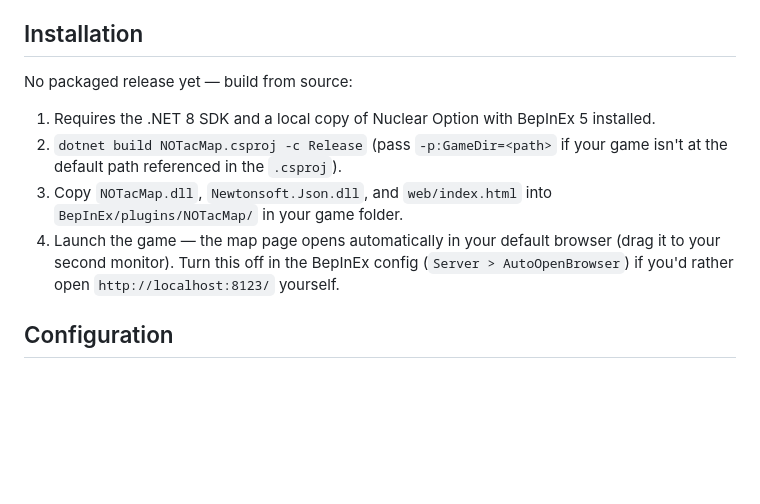
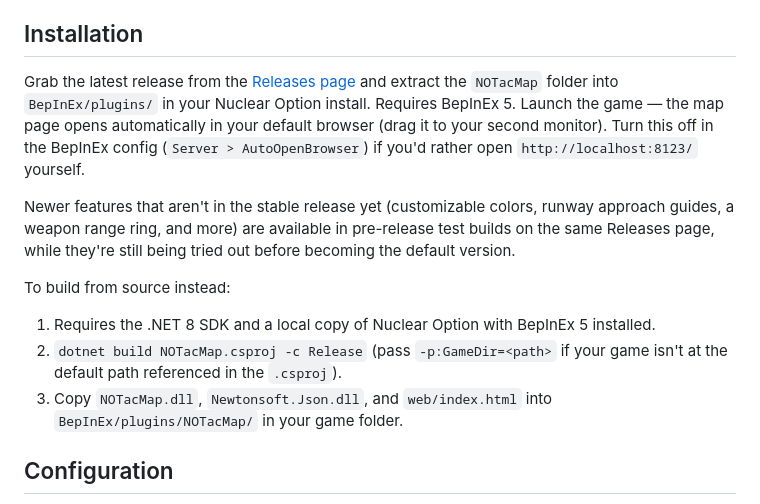
Before and after one commit to Big-LouDE/NOTacMap, a Markdown page: README.md, the part around the change. GitHub-like rendering; blank space fills up the shorter version.

Commit message:
Fix README installation section, point to pre-release beta builds
Still said "no packaged release yet" even though v1.0.0 has been up on
the Releases page for a while. Also added a short pointer to the
pre-release test builds for anyone wanting newer features before they're
the stable default - doesn't touch the release itself, just docs on this
branch.

```diff
--- a/README.md
+++ b/README.md
@@ -27,12 +27,15 @@ The plugin (`NOTacMap.dll`) runs inside the game process and starts a local HTTP
 
 ## Installation
 
-No packaged release yet — build from source:
+Grab the latest release from the [Releases page](https://github.com/Big-LouDE/NOTacMap/releases) and extract the `NOTacMap` folder into `BepInEx/plugins/` in your Nuclear Option install. Requires BepInEx 5. Launch the game — the map page opens automatically in your default browser (drag it to your second monitor). Turn this off in the BepInEx config (`Server > AutoOpenBrowser`) if you'd rather open `http://localhost:8123/` yourself.
+
+Newer features that aren't in the stable release yet (customizable colors, runway approach guides, a weapon range ring, and more) are available in pre-release test builds on the same Releases page, while they're still being tried out before becoming the default version.
+
+To build from source instead:
 
 1. Requires the .NET 8 SDK and a local copy of Nuclear Option with BepInEx 5 installed.
 2. `dotnet build NOTacMap.csproj -c Release` (pass `-p:GameDir=<path>` if your game isn't at the default path referenced in the `.csproj`).
 3. Copy `NOTacMap.dll`, `Newtonsoft.Json.dll`, and `web/index.html` into `BepInEx/plugins/NOTacMap/` in your game folder.
-4. Launch the game — the map page opens automatically in your default browser (drag it to your second monitor). Turn this off in the BepInEx config (`Server > AutoOpenBrowser`) if you'd rather open `http://localhost:8123/` yourself.
 
 ## Configuration
 
```
